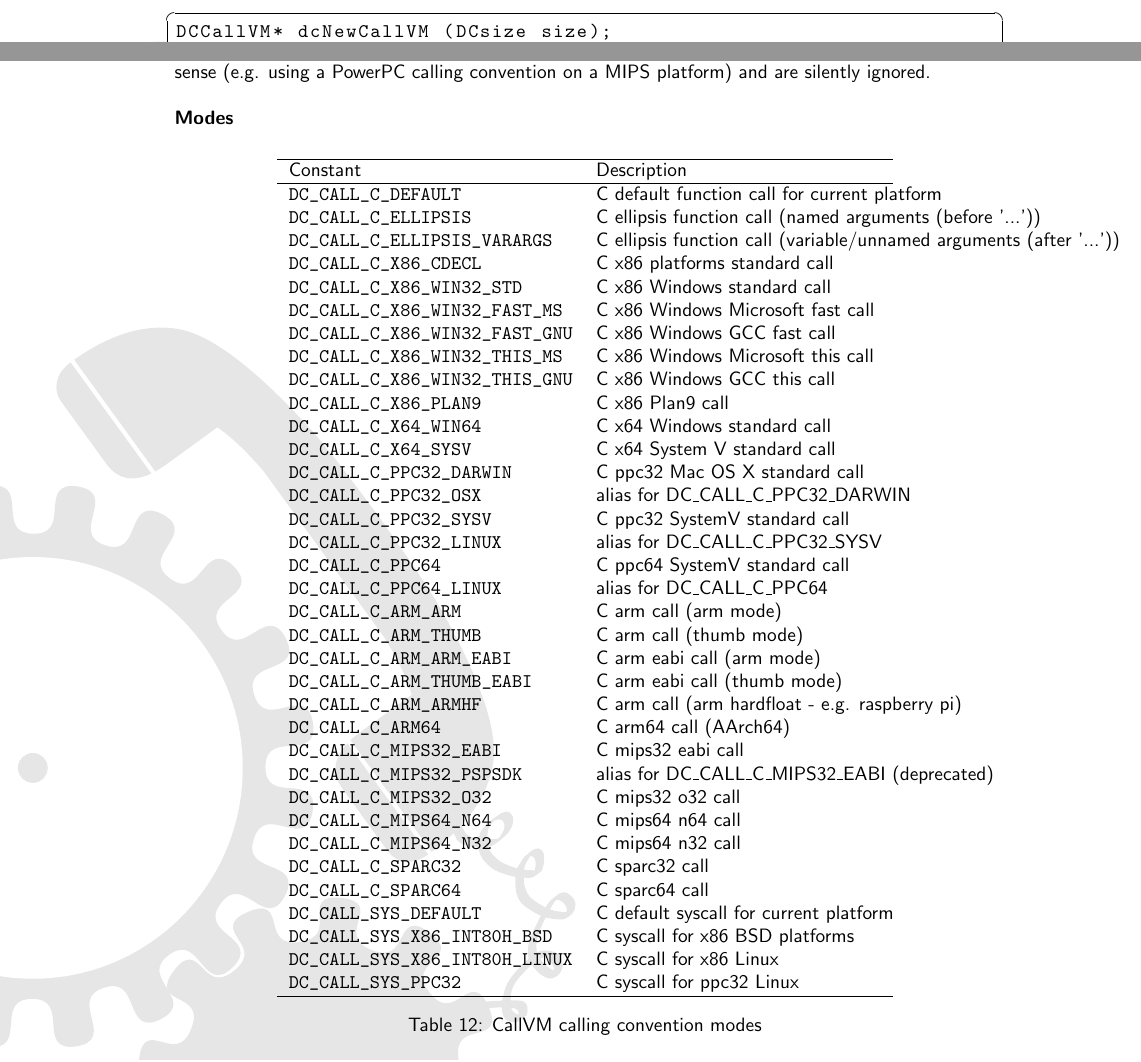
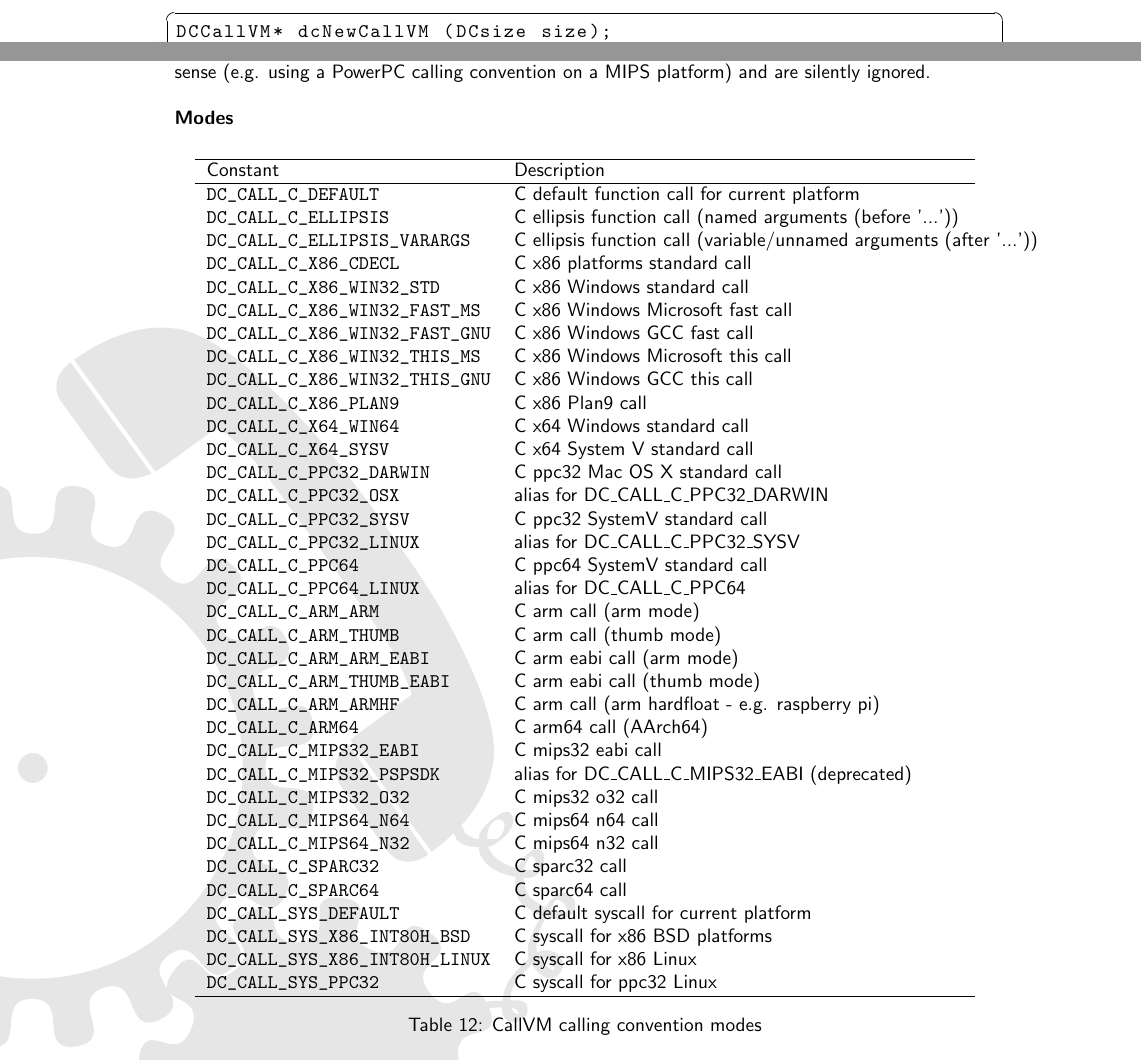
Before and after one commit to ugexe/dyncall, a LaTeX document (doc/manual/manual.tex, which reads doc/manual/manual_dyncall_api.tex): two parts of pages 26 and 27 of 75, joined at a grey line, cut so that both start at the same text. Compiled offline with pdfLaTeX.

Commit message:
- layout tweak for manual

```diff
--- a/doc/manual/manual_dyncall_api.tex
+++ b/doc/manual/manual_dyncall_api.tex
@@ -157,7 +157,7 @@ platform) and are silently ignored.
 
 \begin{table}[h]
 \begin{center}
-\begin{tabular*}{0.75\textwidth}{ll}
+\begin{tabular*}{0.95\textwidth}{ll}
 \hline
 Constant & Description\\
 \hline
```
Also changed, not shown: doc/manual/manual_dyncall_api.tex (2 more changed lines), 1 other file.
